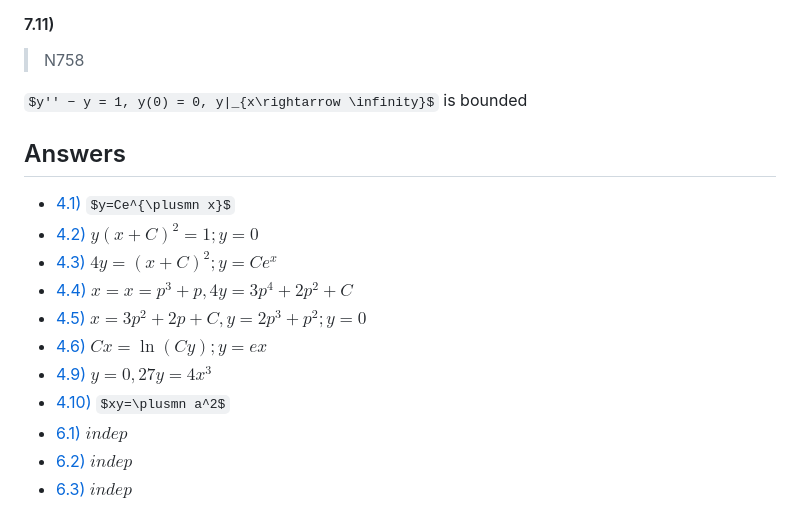
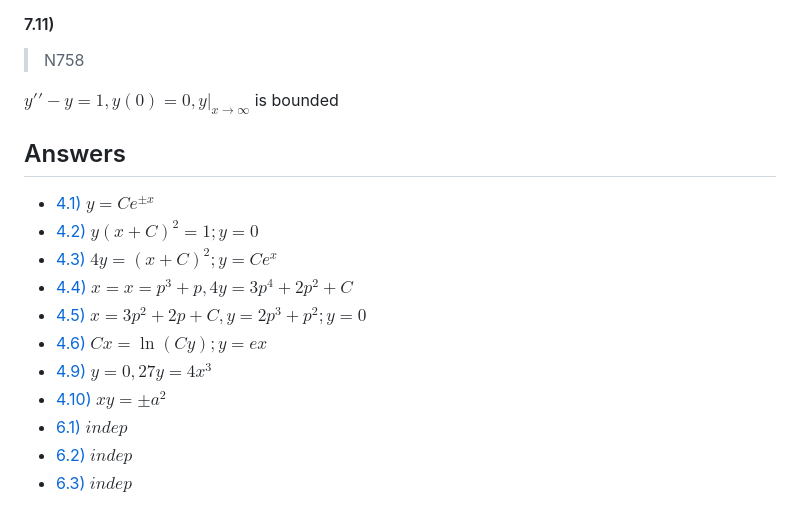
Before and after one commit to LocalT0aster/Notes, a Markdown page: Course/DifFurry/MidPrep.md, the part around the change printed below. Rendered like a GitHub page; some formulas as TeX source.

Commit message:
fix: mathjax tweaking

```diff
--- a/Course/DifFurry/MidPrep.md
+++ b/Course/DifFurry/MidPrep.md
@@ -412,18 +414,18 @@ $y′′ + y = 1, y(0) = 0, y(\pi) = 0$
 
 > N758
 
-$y′′ − y = 1, y(0) = 0, y|_{x\rightarrow \infinity}$ is bounded
+$y′′ − y = 1, y(0) = 0, y|_{x\rightarrow \infty}$ is bounded
 
 ## Answers
 
-- [4.1)](#41) $y=Ce^{\plusmn x}$
+- [4.1)](#41) $y=Ce^{\pm x}$
 - [4.2)](#42) $y(x+C)^2=1;y=0$
 - [4.3)](#43) $4y=(x+C)^2;y=Ce^x$
 - [4.4)](#44) $x=x=p^3+p,4y=3p^4+2p^2+C$
 - [4.5)](#45) $x=3p^2+2p+C,y=2p^3+p^2;y=0$
 - [4.6)](#46) $Cx=\ln(Cy);y=ex$
 - [4.9)](#49) $y=0,27y=4x^3$
-- [4.10)](#410) $xy=\plusmn a^2$
+- [4.10)](#410) $xy=\pm a^2$
 - [6.1)](#61) $indep$
 - [6.2)](#62) $indep$
 - [6.3)](#63) $indep$
```
Also changed, not shown: other parts of Course/DifFurry/MidPrep.md (+6 -4 lines).
